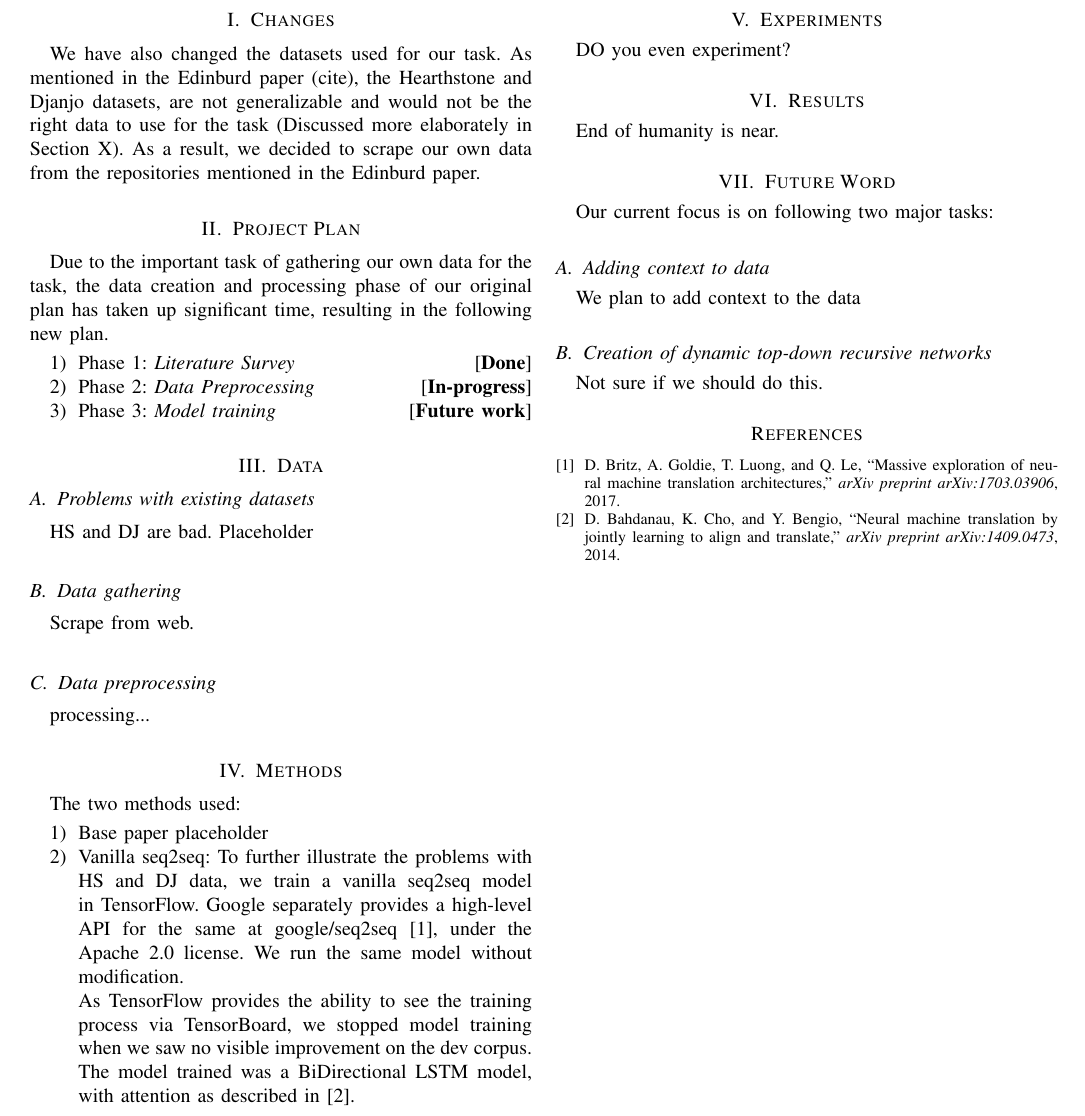
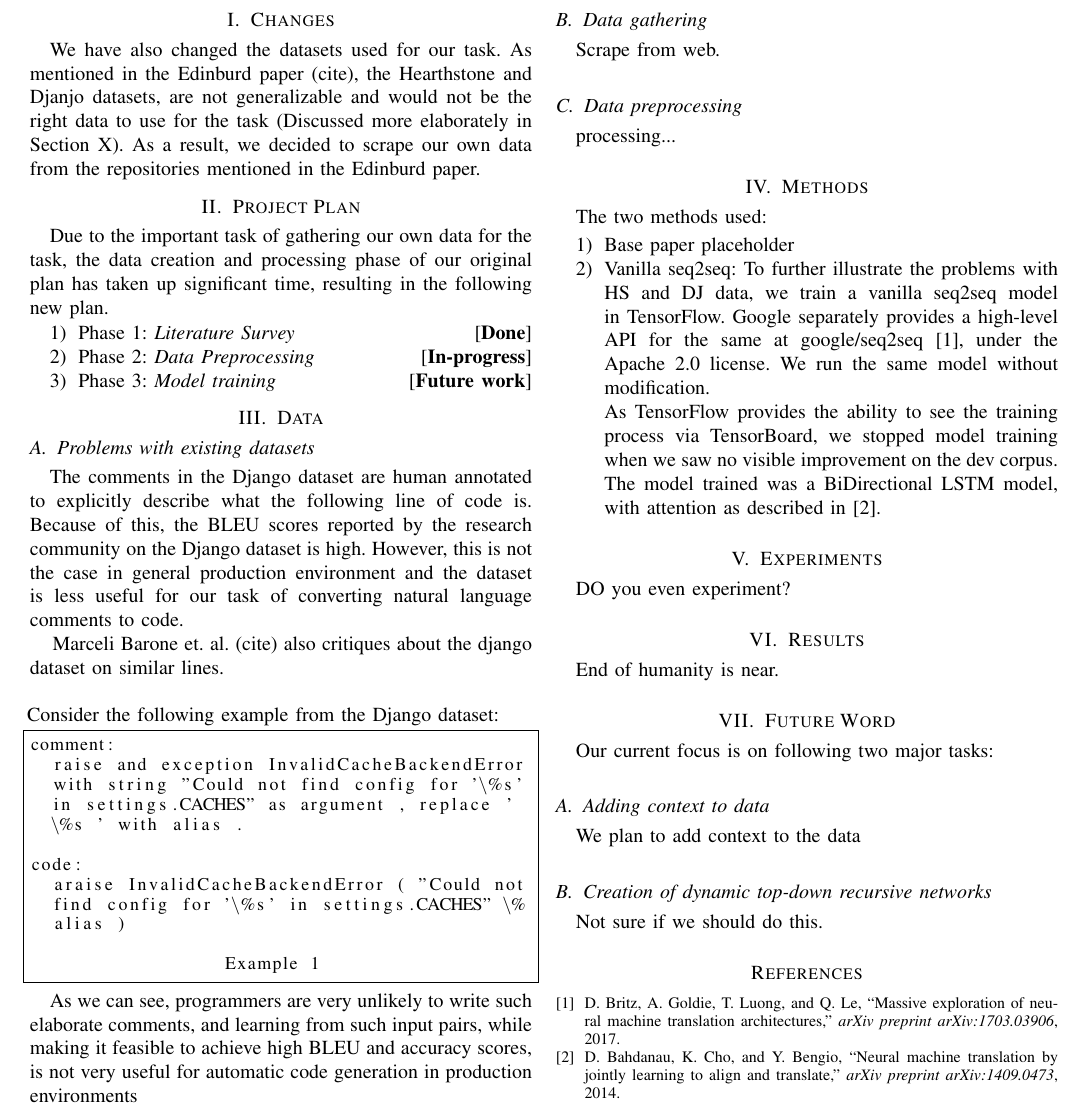
Before and after one commit to DarkestFloyd/PNet, a LaTeX paper (progress_report/progress_report.tex): part of the page, cut so that both start at the same text. Compiled offline with pdfLaTeX; a missing bibliography style is replaced by a similar one.

Commit message:
Done with Django problems

```diff
--- a/progress_report/progress_report.tex
+++ b/progress_report/progress_report.tex
@@ -1,5 +1,9 @@
 \documentclass{IEEEtran}
 \pagenumbering{gobble}
+
+% \usepackage[a4paper]{geometry}
+\usepackage{listings}
+\usepackage{multicol}
 
 \title{\textbf{PNet - ParseNet \\ \large{Progress Report}}}
 
@@ -42,7 +46,37 @@
 
     \section{Data}
 
-      \subsection{Problems with existing datasets}HS and DJ are bad. Placeholder
+      \subsection{Problems with existing datasets}
+      The comments in the Django dataset are human annotated to explicitly describe what
+      the following line of code is. Because of this, the BLEU scores reported by the
+      research community on the Django dataset is high. However, this is not the case in general
+      production environment and the dataset is less useful for our task of converting natural
+      language comments to code. \\
+      \hspace*{4mm}Marceli Barone et. al. (cite) also critiques about the django dataset on
+      similar lines. \\
+
+      \hspace*{-4mm}Consider the following example from the Django dataset:
+      \begin{lstlisting}[frame=single,basicstyle=\small]
+comment:
+  raise and exception InvalidCacheBackendError
+  with string "Could not find config for '\%s'
+  in settings.CACHES" as argument , replace '
+  \%s ' with alias .
+
+code:
+  araise InvalidCacheBackendError ( "Could not
+  find config for '\%s' in settings.CACHES" \%
+  alias )
+
+                  Example 1
+      \end{lstlisting}
+
+      As we can see, programmers are very unlikely to write such elaborate comments,
+      and learning from such input pairs, while making it feasible to achieve high
+      BLEU and accuracy scores, is not very useful for automatic code generation
+      in production environments
+
+
 
       \subsection{Data gathering} Scrape from web.
 
```
Also changed, not shown: progress_report/progress_report.pdf, progress_report/progress_report.tex (1 more changed lines), 1 other file.
